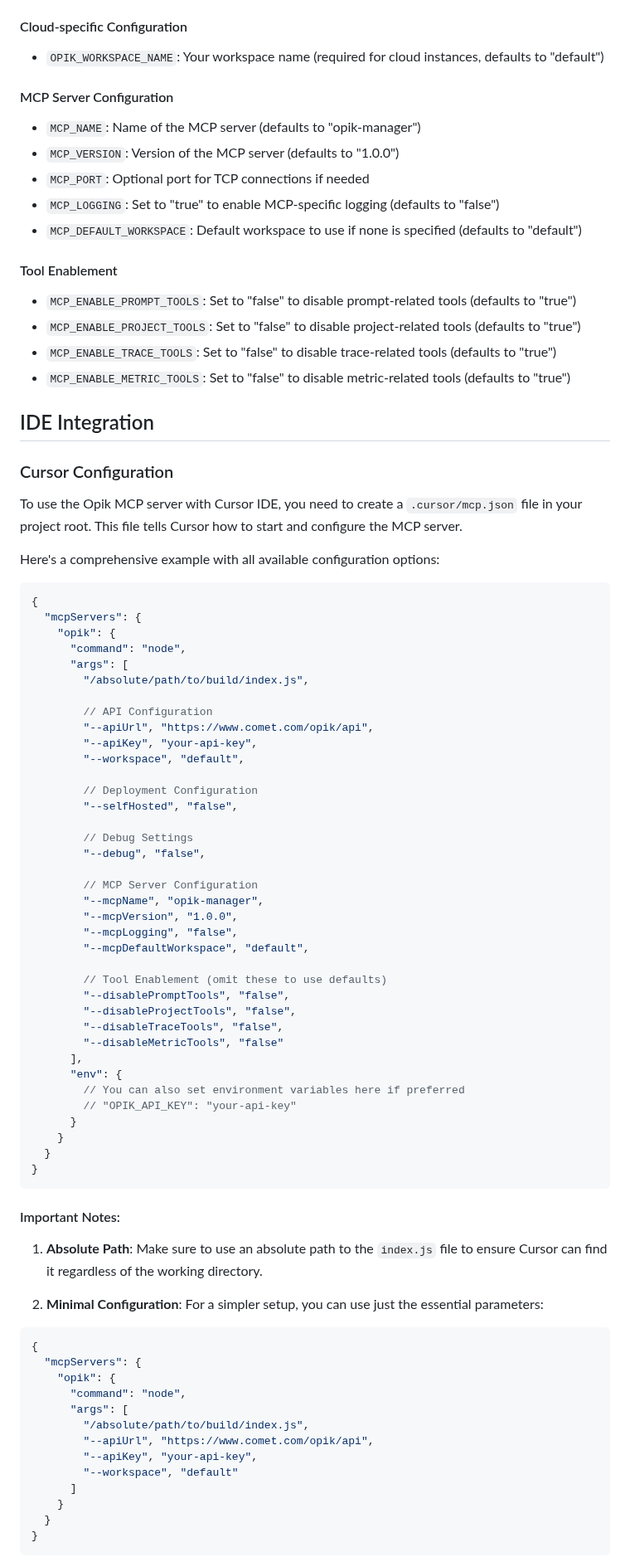
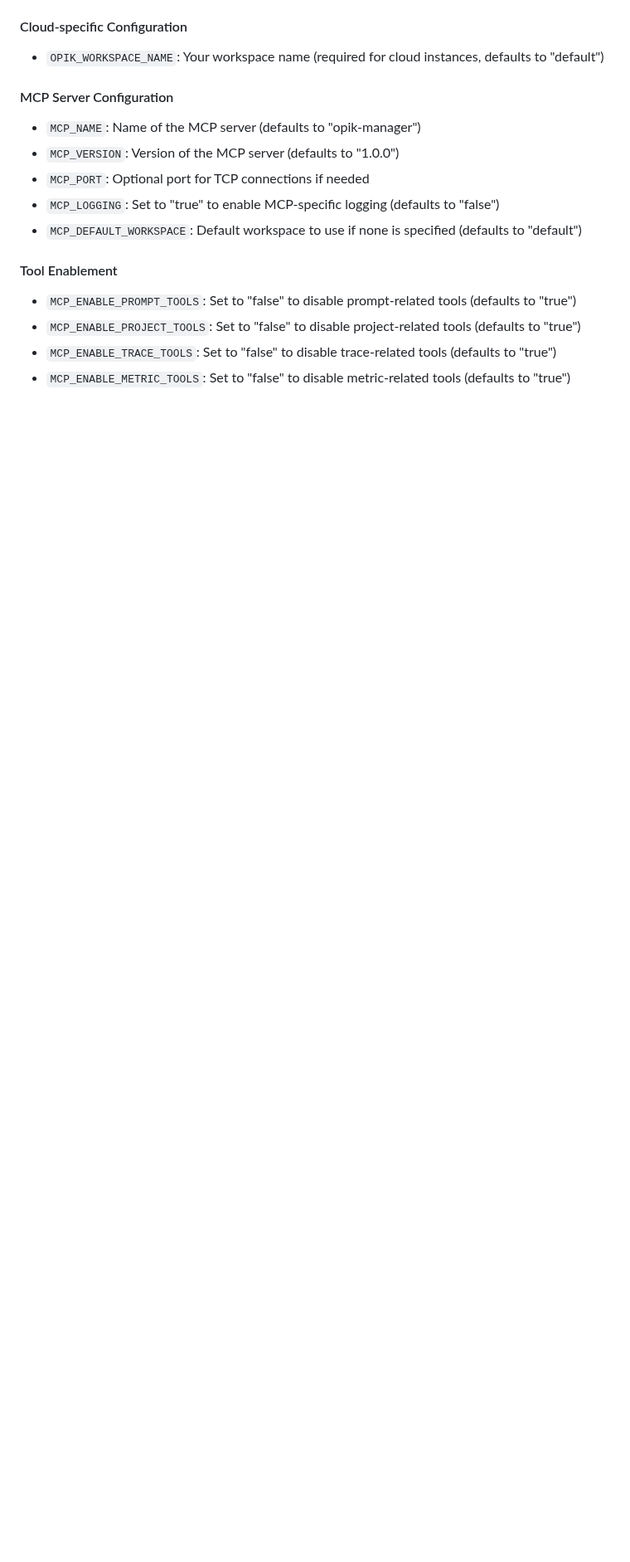
Before and after one commit to comet-ml/opik-mcp, a Markdown page: README.md, the part around one of its changes. Shown at 83% size. Rendered like a GitHub page; blank space fills up the shorter version.

````diff
--- a/README.md
+++ b/README.md
@@ -148,74 +148,3 @@ Alternatively, configure via environment variables in a `.env` file:
 - `MCP_ENABLE_PROJECT_TOOLS`: Set to "false" to disable project-related tools (defaults to "true")
 - `MCP_ENABLE_TRACE_TOOLS`: Set to "false" to disable trace-related tools (defaults to "true")
 - `MCP_ENABLE_METRIC_TOOLS`: Set to "false" to disable metric-related tools (defaults to "true")
-
-## IDE Integration
-
-### Cursor Configuration
-
-To use the Opik MCP server with Cursor IDE, you need to create a `.cursor/mcp.json` file in your project root. This file tells Cursor how to start and configure the MCP server.
-
-Here's a comprehensive example with all available configuration options:
-
-```json
-{
-  "mcpServers": {
-    "opik": {
-      "command": "node",
-      "args": [
-        "/absolute/path/to/build/index.js",
-
-        // API Configuration
-        "--apiUrl", "https://www.comet.com/opik/api",
-        "--apiKey", "your-api-key",
-        "--workspace", "default",
-
-        // Deployment Configuration
-        "--selfHosted", "false",
-
-        // Debug Settings
-        "--debug", "false",
-
-        // MCP Server Configuration
-        "--mcpName", "opik-manager",
-        "--mcpVersion", "1.0.0",
-        "--mcpLogging", "false",
-        "--mcpDefaultWorkspace", "default",
-
-        // Tool Enablement (omit these to use defaults)
-        "--disablePromptTools", "false",
-        "--disableProjectTools", "false",
-        "--disableTraceTools", "false",
-        "--disableMetricTools", "false"
-      ],
-      "env": {
-        // You can also set environment variables here if preferred
-        // "OPIK_API_KEY": "your-api-key"
-      }
-    }
-  }
-}
-```
-
-#### Important Notes:
-
-1. **Absolute Path**: Make sure to use an absolute path to the `index.js` file to ensure Cursor can find it regardless of the working directory.
-
-2. **Minimal Configuration**: For a simpler setup, you can use just the essential parameters:
-
-```json
-{
-  "mcpServers": {
-    "opik": {
-      "command": "node",
-      "args": [
-        "/absolute/path/to/build/index.js",
-        "--apiUrl", "https://www.comet.com/opik/api",
-        "--apiKey", "your-api-key",
-        "--workspace", "default"
-      ]
-    }
-  }
-}
-```
-
````
Also changed, not shown: other parts of README.md (+0 -28 lines).
